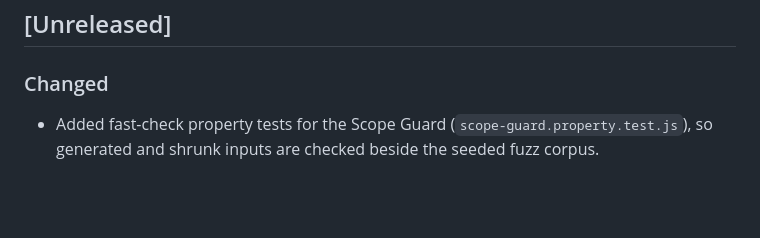
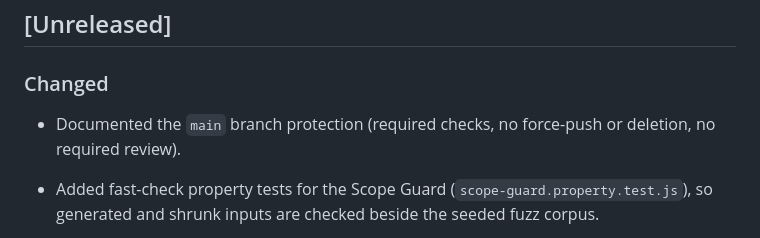
Before and after one commit to ahliweb/chrome-awbrowsercleaner, a Markdown page: CHANGELOG.md, the part around the change. Rendered like a GitHub page; blank space fills up the shorter version.

```diff
--- a/CHANGELOG.md
+++ b/CHANGELOG.md
@@ -7,6 +7,8 @@ Format mengikuti [Keep a Changelog](https://keepachangelog.com/id/1.1.0/) dan pr
 ## [Unreleased]
 
 ### Changed
+
+- Documented the `main` branch protection (required checks, no force-push or deletion, no required review).
 
 - Added fast-check property tests for the Scope Guard (`scope-guard.property.test.js`), so generated and shrunk inputs are checked beside the seeded fuzz corpus.
 
```
Also changed, not shown: SECURITY.md (+1 -1 lines), docs/SUPPLY_CHAIN.md (+4 -0 lines).
